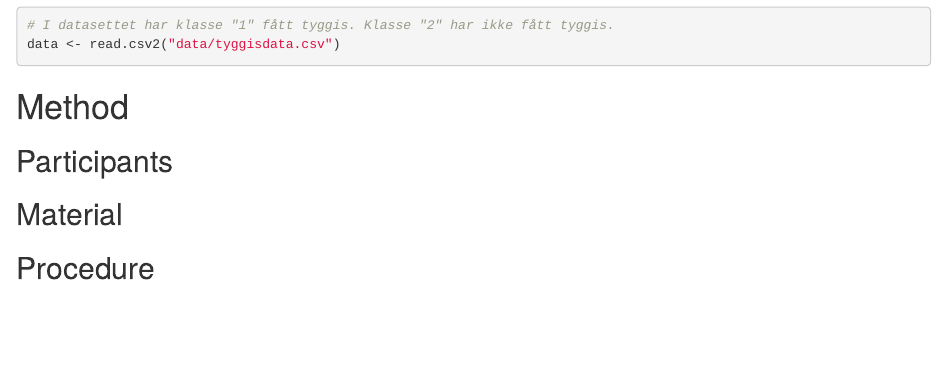
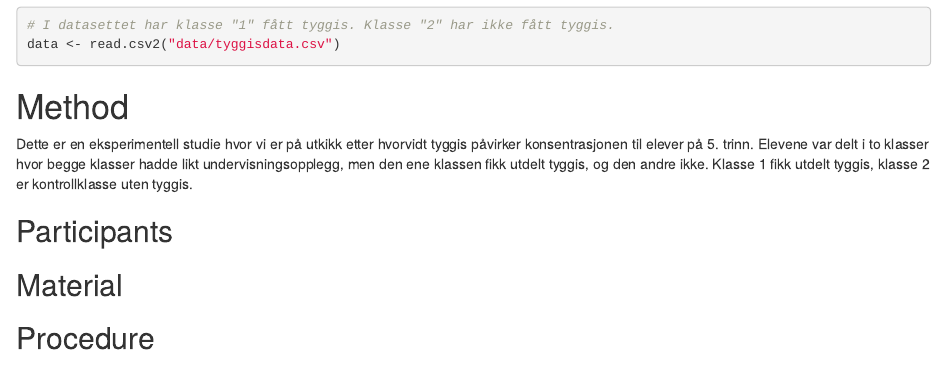
Before and after one commit to astridlenvik/tyggispaper, an R Markdown document (tyggispaper.Rmd): the page in a window 1100 px wide, from 740 px down. Rendered offline with R 4.5, knitr and Pandoc, with nearby package versions; some code elsewhere in the file could not run offline.

Commit message:
Metodedel Astrid

```diff
--- a/tyggispaper.Rmd
+++ b/tyggispaper.Rmd
@@ -85,6 +85,9 @@ data <- read.csv2("data/tyggisdata.csv")
 <!-- ...til hit. -->
 # Method
 <!-- Gruppe 2 jobber herfra... --->
+Dette er en eksperimentell studie hvor vi er på utkikk etter hvorvidt tyggis påvirker konsentrasjonen til elever på 5. trinn.
+Elevene var delt i to klasser hvor begge klasser hadde likt undervisningsopplegg, men den ene klassen fikk utdelt tyggis, og den andre ikke.
+Klasse 1 fikk utdelt tyggis, klasse 2 er kontrollklasse uten tyggis.
 
 ## Participants
 
```
